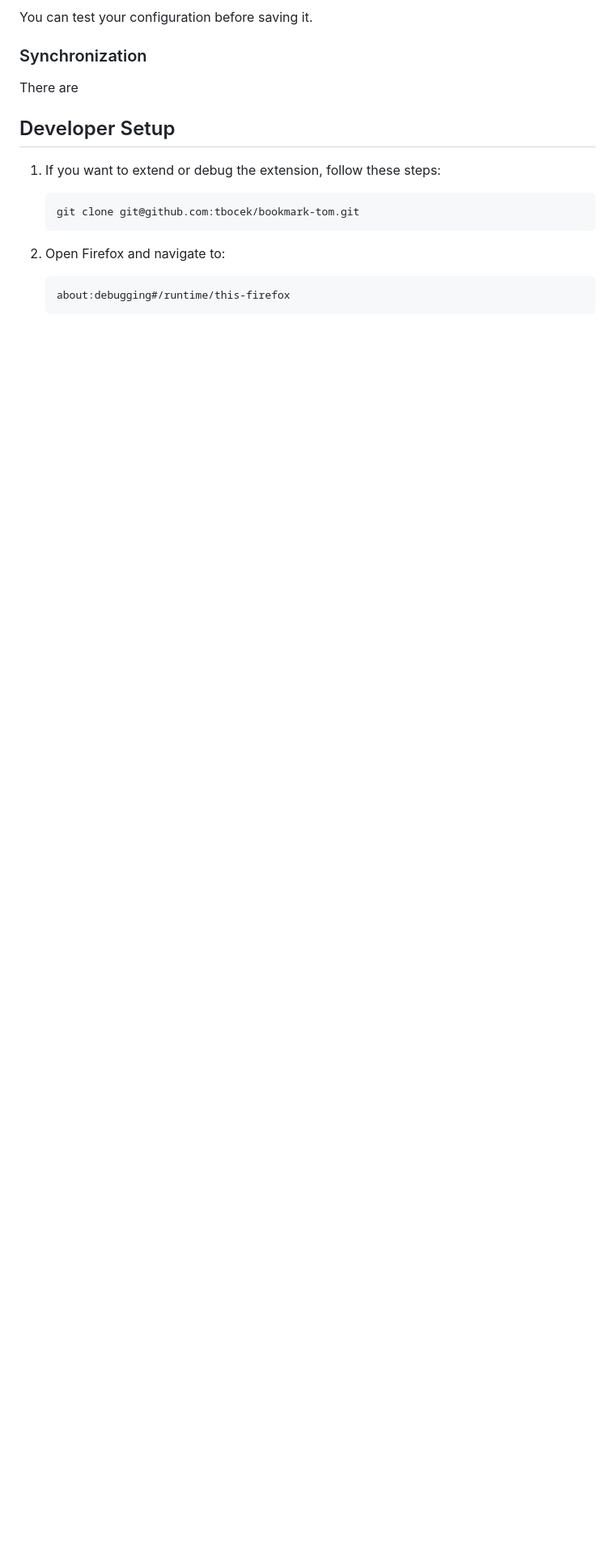
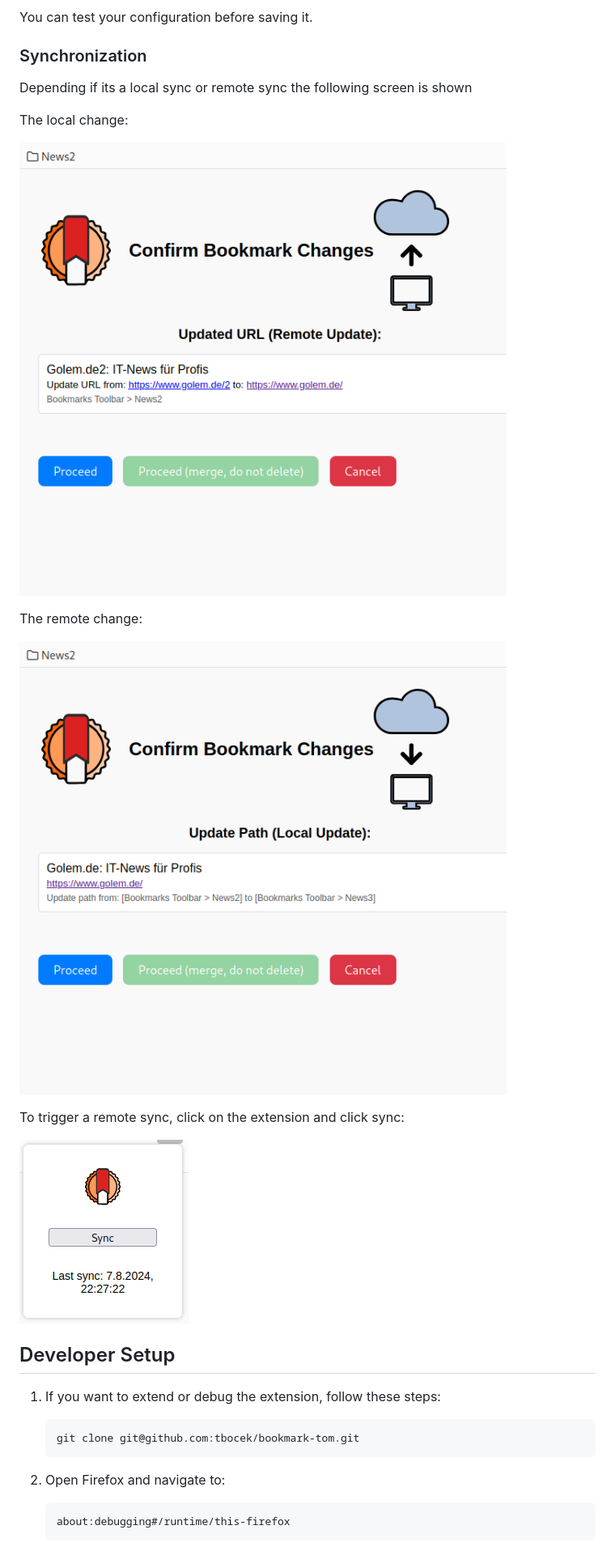
Before and after one commit to tbocek/bookmark-tom, a Markdown page: Readme.md, the part around one of its changes. Shown at 81% size. GitHub-like rendering; pictures changed too: local.png (added), popup.png (added), remote.png (added); blank space fills up the shorter version.

```diff
--- a/Readme.md
+++ b/Readme.md
@@ -21,7 +21,20 @@ You can test your configuration before saving it.
 
 ### Synchronization
 
-There are
+Depending if its a local sync or remote sync the following screen is shown
+
+The local change:
+
+![local](local.png)
+
+The remote change:
+
+![remote](remote.png)
+
+To trigger a remote sync, click on the extension and click sync:
+
+![popup](popup.png)
+
 
 ## Developer Setup
 1. If you want to extend or debug the extension, follow these steps:
```
Also changed, not shown: other parts of Readme.md (+54 -3 lines), setup.png, 9 other files.
